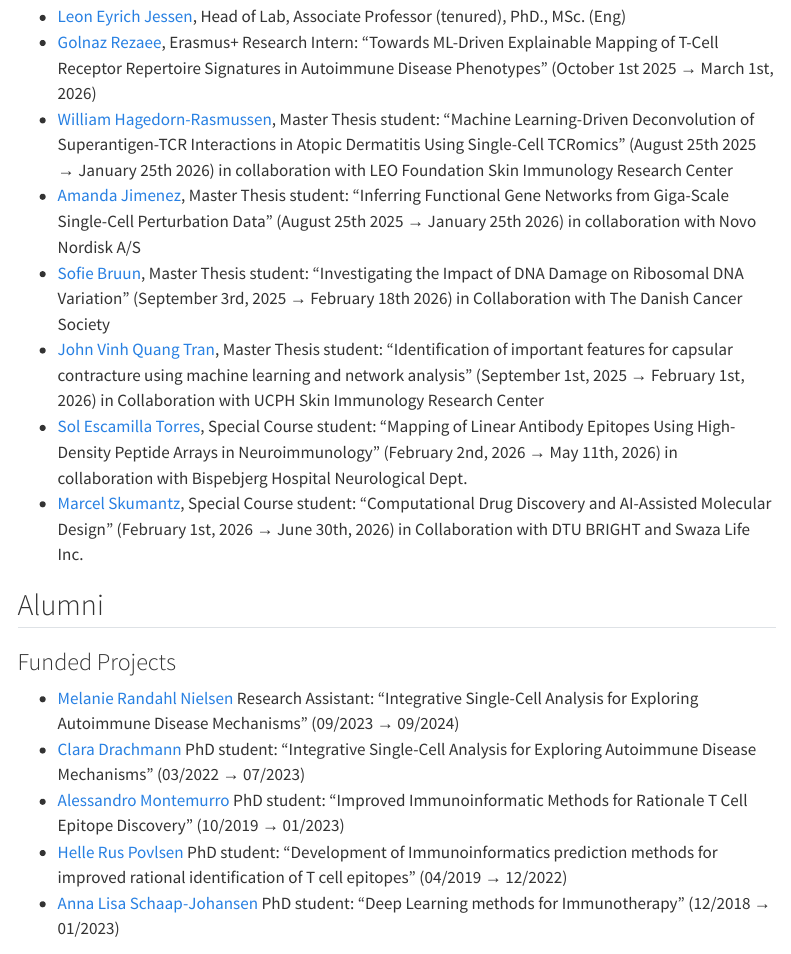
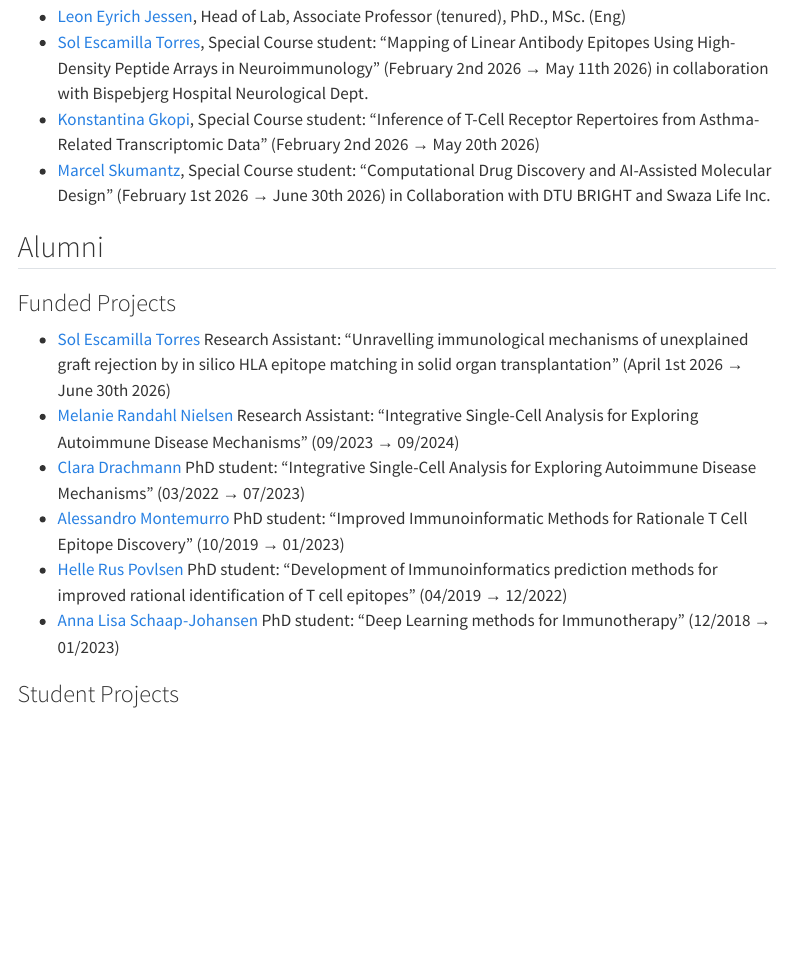
Before and after one commit to immunomicslab/immunomicslab.github.io, a Quarto document (team.qmd): the page in a window 1100 px wide, from 160 px down. Rendered offline with R 4.5, knitr and Pandoc in place of Quarto, with nearby package versions; menus at the side of the page are left out.

Commit message:
Update team list

```diff
--- a/team.qmd
+++ b/team.qmd
@@ -5,18 +5,17 @@ title: "Team"
 ## Current
 
 - [Leon Eyrich Jessen](https://www.linkedin.com/in/leonjessen/), Head of Lab, Associate Professor (tenured), PhD., MSc. (Eng)
-- [Golnaz Rezaee](https://www.linkedin.com/in/golnaz-rezaee-708a09355/), Erasmus+ Research Intern: "Towards ML-Driven Explainable Mapping of T-Cell Receptor Repertoire Signatures in Autoimmune Disease Phenotypes" (October 1st 2025 → March 1st, 2026)
-- [William Hagedorn-Rasmussen](https://www.linkedin.com/in/william-hagedorn-rasmussen-51167a264/), Master Thesis student: "Machine Learning-Driven Deconvolution of Superantigen-TCR Interactions in Atopic Dermatitis Using Single-Cell TCRomics" (August 25th 2025 → January 25th 2026) in collaboration with LEO Foundation Skin Immunology Research Center
-- [Amanda Jimenez](https://www.linkedin.com/in/amanda-jimenez-43b61224b/), Master Thesis student: "Inferring Functional Gene Networks from Giga-Scale Single-Cell Perturbation Data" (August 25th 2025 → January 25th 2026) in collaboration with Novo Nordisk A/S
-- [Sofie Bruun](https://www.linkedin.com/in/sofie-bruun/), Master Thesis student: "Investigating the Impact of DNA Damage on Ribosomal DNA Variation" (September 3rd, 2025 → February 18th 2026) in Collaboration with The Danish Cancer Society
-- [John Vinh Quang Tran](https://www.linkedin.com/in/john-vinh-quang-tran-4a0607198/), Master Thesis student: "Identification of important features for capsular contracture using machine learning and network analysis" (September 1st, 2025 → February 1st, 2026) in Collaboration with UCPH Skin Immunology Research Center
-- [Sol Escamilla Torres](https://www.linkedin.com/in/sol-escamilla-torres-7199b7235/), Special Course student: "Mapping of Linear Antibody Epitopes Using High-Density Peptide Arrays in Neuroimmunology" (February 2nd, 2026 → May 11th, 2026) in collaboration with Bispebjerg Hospital Neurological Dept.
-- [Marcel Skumantz](https://www.linkedin.com/in/marcel-skumantz/), Special Course student: "Computational Drug Discovery and AI-Assisted Molecular Design" (February 1st, 2026 → June 30th, 2026) in Collaboration with DTU BRIGHT and Swaza Life Inc.
+- [Sol Escamilla Torres](https://www.linkedin.com/in/sol-escamilla-torres-7199b7235/), Special Course student: "Mapping of Linear Antibody Epitopes Using High-Density Peptide Arrays in Neuroimmunology" (February 2nd 2026 → May 11th 2026) in collaboration with Bispebjerg Hospital Neurological Dept.
+- [Konstantina Gkopi](https://www.linkedin.com/in/konstantina-gkopi-b06a9927a/), Special Course student: "Inference of T-Cell Receptor Repertoires from Asthma-Related Transcriptomic Data" (February 2nd 2026 → May 20th 2026)
+- [Marcel Skumantz](https://www.linkedin.com/in/marcel-skumantz/), Special Course student: "Computational Drug Discovery and AI-Assisted Molecular Design" (February 1st 2026 → June 30th 2026) in Collaboration with DTU BRIGHT and Swaza Life Inc.
+
+
 
 ## Alumni
 
 ### Funded Projects
 
+- [Sol Escamilla Torres](https://www.linkedin.com/in/sol-escamilla-torres-7199b7235/) Research Assistant: "Unravelling immunological mechanisms of unexplained graft rejection by in silico HLA epitope matching in solid organ transplantation" (April 1st 2026 → June 30th 2026)
 - [Melanie Randahl Nielsen](https://www.linkedin.com/in/melanie-nielsen-97767a169/) Research Assistant: "Integrative Single-Cell Analysis for Exploring Autoimmune Disease Mechanisms" (09/2023 → 09/2024)
 - [Clara Drachmann](https://www.linkedin.com/in/clara-drachmann-5739a7107/) PhD student: "Integrative Single-Cell Analysis for Exploring Autoimmune Disease Mechanisms" (03/2022 → 07/2023)
 - [Alessandro Montemurro](https://www.linkedin.com/in/alessandro-montemurro-a41765157/) PhD student: "Improved Immunoinformatic Methods for Rationale T Cell Epitope Discovery" (10/2019 → 01/2023)
```
Also changed, not shown: docs/search.json, team.qmd (5 more changed lines), 82 other files.
